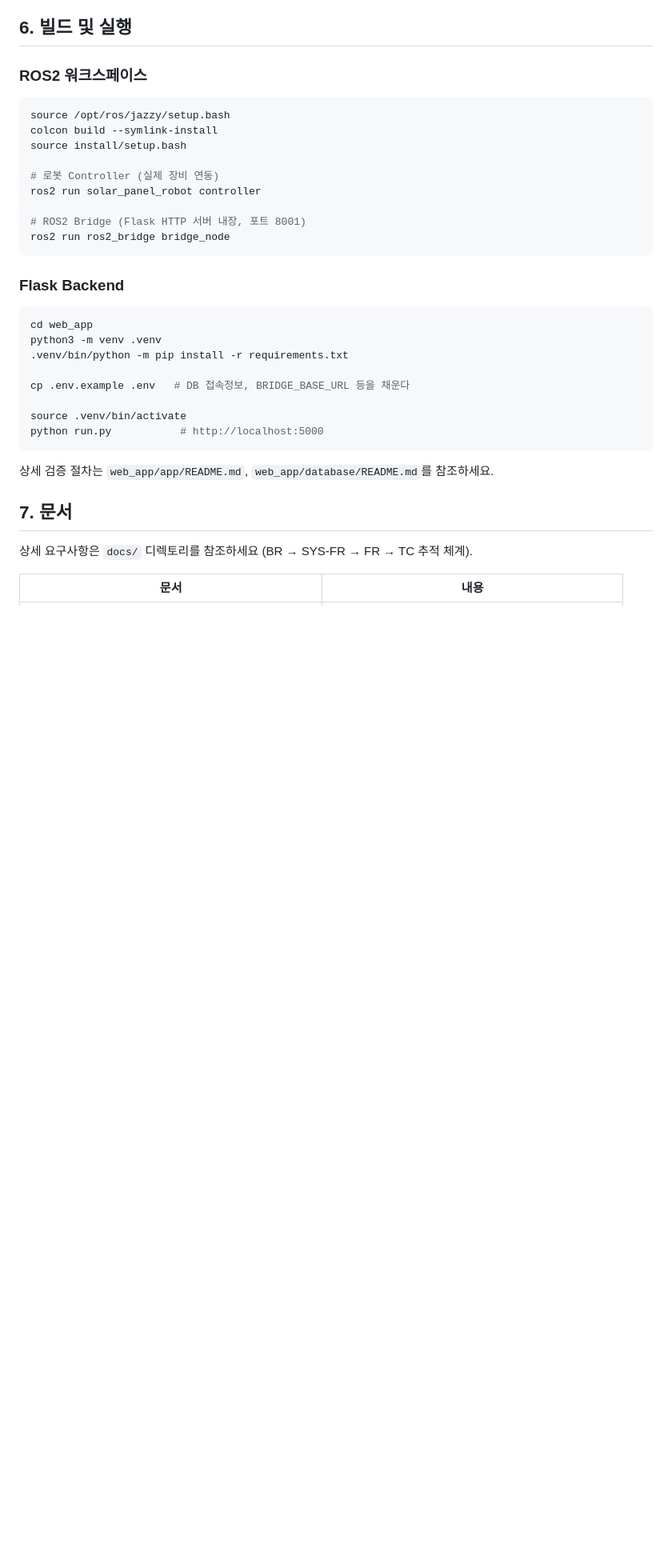
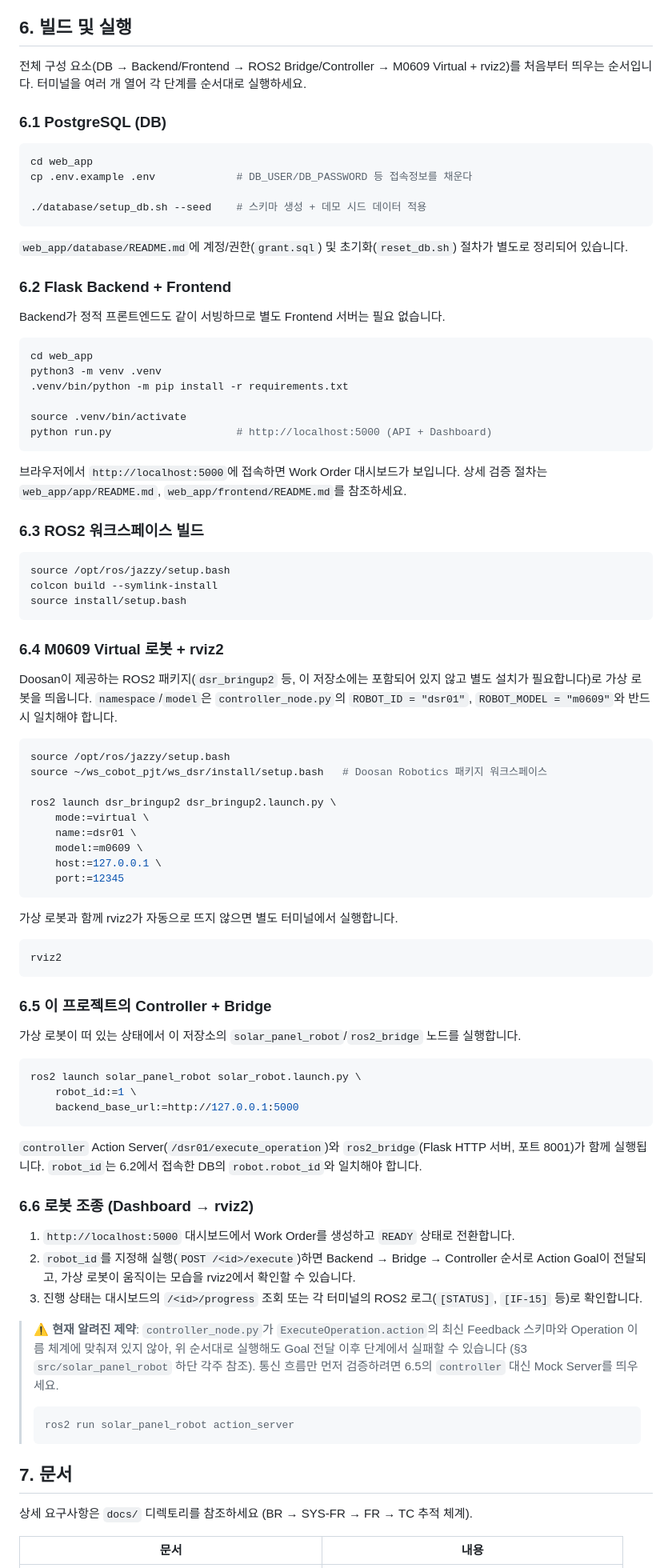
Before and after one commit to mi1nn/assembly-cobot, a Markdown page: README.md, the part around one of its changes. Shown at 80% size. Rendered like a GitHub page; blank space fills up the shorter version.

Commit message:
README.md 에 실행과정 업데이트

````diff
--- a/README.md
+++ b/README.md
@@ -101,34 +101,87 @@ Flask Backend의 HTTP 요청을 큐에 쌓았다가 ROS2 Action Goal로 변환
 
 ## 6. 빌드 및 실행
 
-### ROS2 워크스페이스
+전체 구성 요소(DB → Backend/Frontend → ROS2 Bridge/Controller → M0609 Virtual + rviz2)를 처음부터 띄우는 순서입니다. 터미널을 여러 개 열어 각 단계를 순서대로 실행하세요.
+
+### 6.1 PostgreSQL (DB)
 
 ```bash
-source /opt/ros/jazzy/setup.bash
-colcon build --symlink-install
-source install/setup.bash
+cd web_app
+cp .env.example .env             # DB_USER/DB_PASSWORD 등 접속정보를 채운다
 
-# 로봇 Controller (실제 장비 연동)
-ros2 run solar_panel_robot controller
-
-# ROS2 Bridge (Flask HTTP 서버 내장, 포트 8001)
-ros2 run ros2_bridge bridge_node
+./database/setup_db.sh --seed    # 스키마 생성 + 데모 시드 데이터 적용
 ```
 
-### Flask Backend
+`web_app/database/README.md`에 계정/권한(`grant.sql`) 및 초기화(`reset_db.sh`) 절차가 별도로 정리되어 있습니다.
+
+### 6.2 Flask Backend + Frontend
+
+Backend가 정적 프론트엔드도 같이 서빙하므로 별도 Frontend 서버는 필요 없습니다.
 
 ```bash
 cd web_app
 python3 -m venv .venv
 .venv/bin/python -m pip install -r requirements.txt
 
-cp .env.example .env   # DB 접속정보, BRIDGE_BASE_URL 등을 채운다
-
 source .venv/bin/activate
-python run.py           # http://localhost:5000
+python run.py                    # http://localhost:5000 (API + Dashboard)
 ```
 
-상세 검증 절차는 `web_app/app/README.md`, `web_app/database/README.md`를 참조하세요.
+브라우저에서 `http://localhost:5000`에 접속하면 Work Order 대시보드가 보입니다. 상세 검증 절차는 `web_app/app/README.md`, `web_app/frontend/README.md`를 참조하세요.
+
+### 6.3 ROS2 워크스페이스 빌드
+
+```bash
+source /opt/ros/jazzy/setup.bash
+colcon build --symlink-install
+source install/setup.bash
+```
+
+### 6.4 M0609 Virtual 로봇 + rviz2
+
+Doosan이 제공하는 ROS2 패키지(`dsr_bringup2` 등, 이 저장소에는 포함되어 있지 않고 별도 설치가 필요합니다)로 가상 로봇을 띄웁니다. `namespace`/`model`은 `controller_node.py`의 `ROBOT_ID = "dsr01"`, `ROBOT_MODEL = "m0609"`와 반드시 일치해야 합니다.
+
+```bash
+source /opt/ros/jazzy/setup.bash
+source ~/ws_cobot_pjt/ws_dsr/install/setup.bash   # Doosan Robotics 패키지 워크스페이스
+
+ros2 launch dsr_bringup2 dsr_bringup2.launch.py \
+    mode:=virtual \
+    name:=dsr01 \
+    model:=m0609 \
+    host:=127.0.0.1 \
+    port:=12345
+```
+
+가상 로봇과 함께 rviz2가 자동으로 뜨지 않으면 별도 터미널에서 실행합니다.
+
+```bash
+rviz2
+```
+
+### 6.5 이 프로젝트의 Controller + Bridge
+
+가상 로봇이 떠 있는 상태에서 이 저장소의 `solar_panel_robot`/`ros2_bridge` 노드를 실행합니다.
+
+```bash
+ros2 launch solar_panel_robot solar_robot.launch.py \
+    robot_id:=1 \
+    backend_base_url:=http://127.0.0.1:5000
+```
+
+`controller` Action Server(`/dsr01/execute_operation`)와 `ros2_bridge`(Flask HTTP 서버, 포트 8001)가 함께 실행됩니다. `robot_id`는 6.2에서 접속한 DB의 `robot.robot_id`와 일치해야 합니다.
+
+### 6.6 로봇 조종 (Dashboard → rviz2)
+
+1. `http://localhost:5000` 대시보드에서 Work Order를 생성하고 `READY` 상태로 전환합니다.
+2. `robot_id`를 지정해 실행(`POST /<id>/execute`)하면 Backend → Bridge → Controller 순서로 Action Goal이 전달되고, 가상 로봇이 움직이는 모습을 rviz2에서 확인할 수 있습니다.
+3. 진행 상태는 대시보드의 `/<id>/progress` 조회 또는 각 터미널의 ROS2 로그(`[STATUS]`, `[IF-15]` 등)로 확인합니다.
+
+> ⚠️ **현재 알려진 제약**: `controller_node.py`가 `ExecuteOperation.action`의 최신 Feedback 스키마와 Operation 이름 체계에 맞춰져 있지 않아, 위 순서대로 실행해도 Goal 전달 이후 단계에서 실패할 수 있습니다 (§3 `src/solar_panel_robot` 하단 각주 참조). 통신 흐름만 먼저 검증하려면 6.5의 `controller` 대신 Mock Server를 띄우세요.
+>
+> ```bash
+> ros2 run solar_panel_robot action_server
+> ```
 
 ## 7. 문서
 
````
Also changed, not shown: other parts of README.md (+1 -1 lines).
